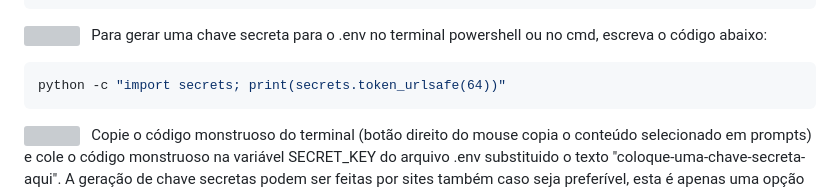
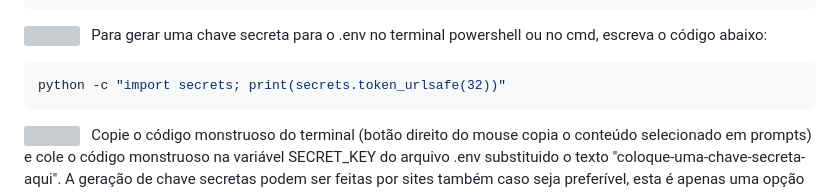
Before and after one commit to ViniSouza001/back-voluntariado-extensao, a Markdown page: README.md, the part around the change. Rendered like a GitHub page; grey boxes are pictures that could not be loaded.

Commit message:
Change secret key length from 64 to 32
Updated the command to generate a secret key to use a length of 32 instead of 64.

````diff
--- a/README.md
+++ b/README.md
@@ -76,7 +76,7 @@ PORT_EMAIL=587
 </p>
 
 ```shell
-python -c "import secrets; print(secrets.token_urlsafe(64))"
+python -c "import secrets; print(secrets.token_urlsafe(32))"
 ```
 
 <p>
````
